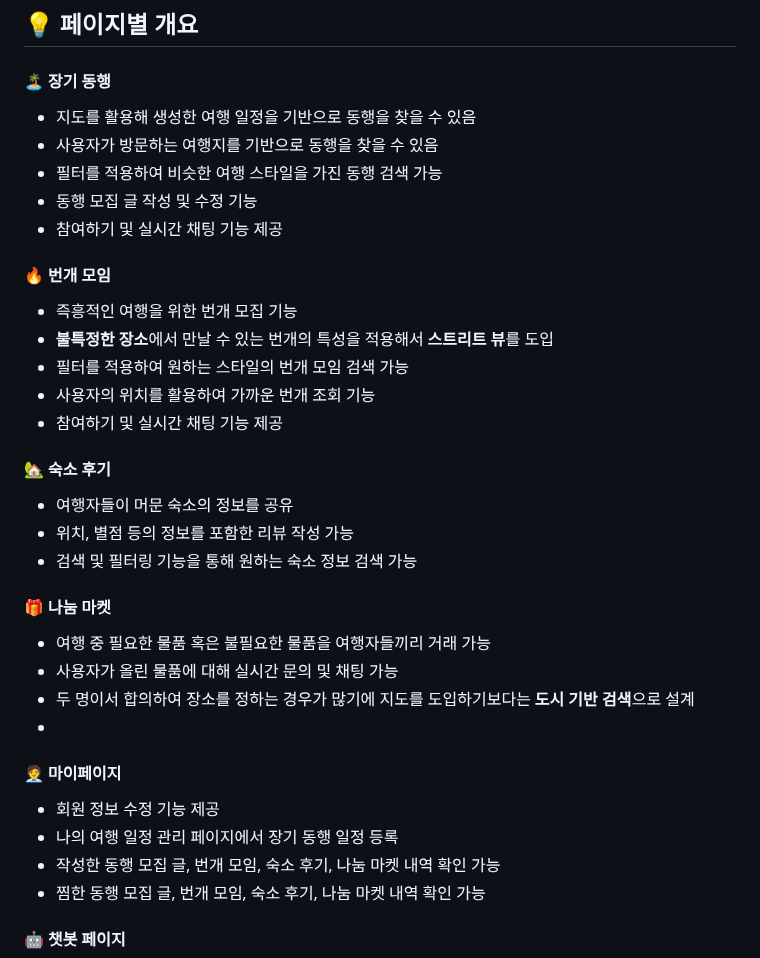
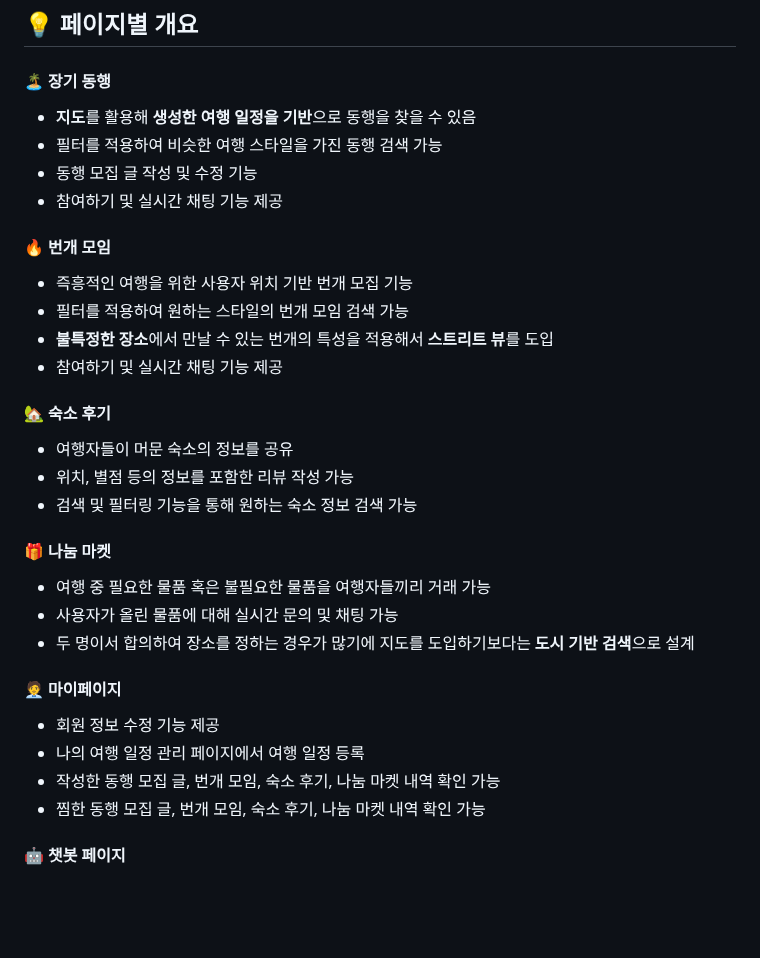
Before and after one commit to pirogramming/Urabi, a Markdown page: README.md, the part around the change. Drawn GitHub-style; blank space fills up the shorter version.

```diff
--- a/README.md
+++ b/README.md
@@ -108,18 +108,16 @@
 
 #### 🏝 장기 동행
 
-- 지도를 활용해 생성한 여행 일정을 기반으로 동행을 찾을 수 있음
-- 사용자가 방문하는 여행지를 기반으로 동행을 찾을 수 있음
+- **지도**를 활용해 **생성한 여행 일정을 기반**으로 동행을 찾을 수 있음
 - 필터를 적용하여 비슷한 여행 스타일을 가진 동행 검색 가능
 - 동행 모집 글 작성 및 수정 기능
 - 참여하기 및 실시간 채팅 기능 제공
 
 #### 🔥 번개 모임
 
-- 즉흥적인 여행을 위한 번개 모집 기능
+- 즉흥적인 여행을 위한 사용자 위치 기반 번개 모집 기능
+- 필터를 적용하여 원하는 스타일의 번개 모임 검색 가능
 - **불특정한 장소**에서 만날 수 있는 번개의 특성을 적용해서 **스트리트 뷰**를 도입
-- 필터를 적용하여 원하는 스타일의 번개 모임 검색 가능
-- 사용자의 위치를 활용하여 가까운 번개 조회 기능
 - 참여하기 및 실시간 채팅 기능 제공
 
 #### 🏡 숙소 후기
@@ -133,11 +131,11 @@
 - 여행 중 필요한 물품 혹은 불필요한 물품을 여행자들끼리 거래 가능
 - 사용자가 올린 물품에 대해 실시간 문의 및 채팅 가능
 - 두 명이서 합의하여 장소를 정하는 경우가 많기에 지도를 도입하기보다는 **도시 기반 검색**으로 설계
--
+
 #### 🧑‍💼 마이페이지
 
 - 회원 정보 수정 기능 제공
-- 나의 여행 일정 관리 페이지에서  장기 동행 일정 등록
+- 나의 여행 일정 관리 페이지에서 여행 일정 등록
 - 작성한 동행 모집 글, 번개 모임, 숙소 후기, 나눔 마켓 내역 확인 가능
 - 찜한 동행 모집 글, 번개 모임, 숙소 후기, 나눔 마켓 내역 확인 가능
 
```
